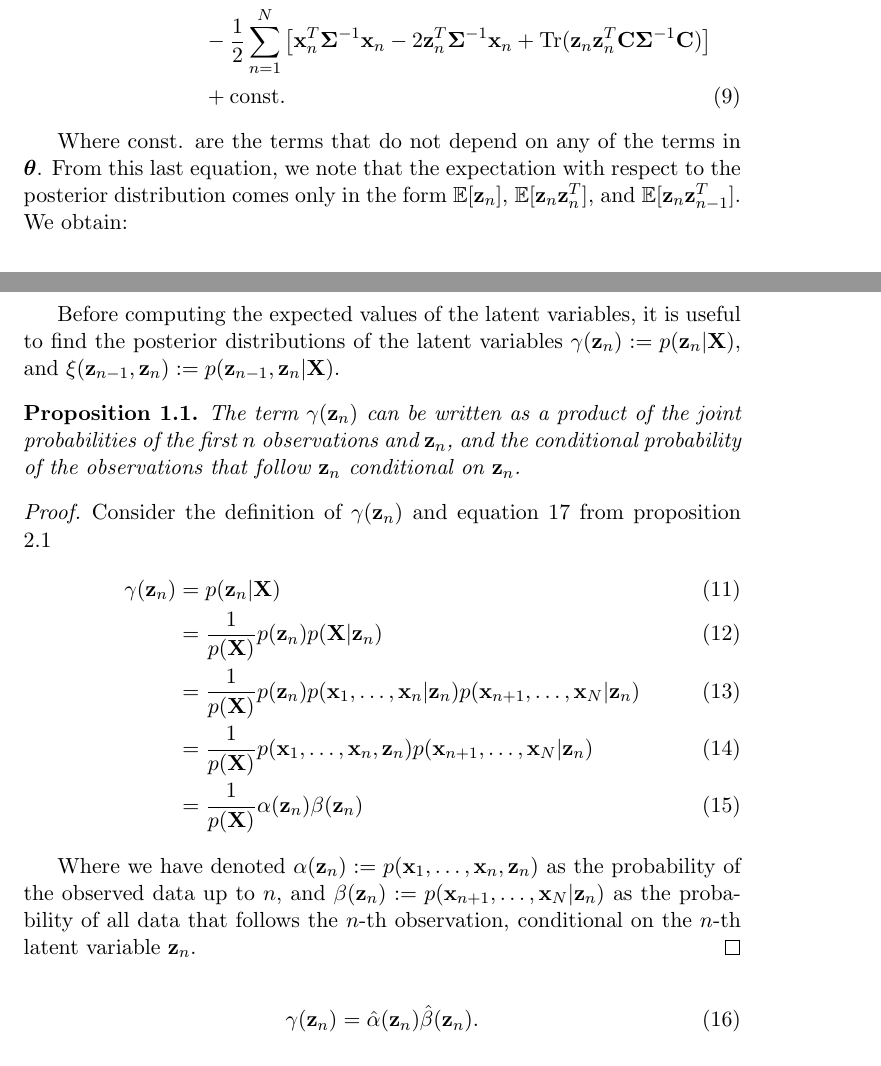
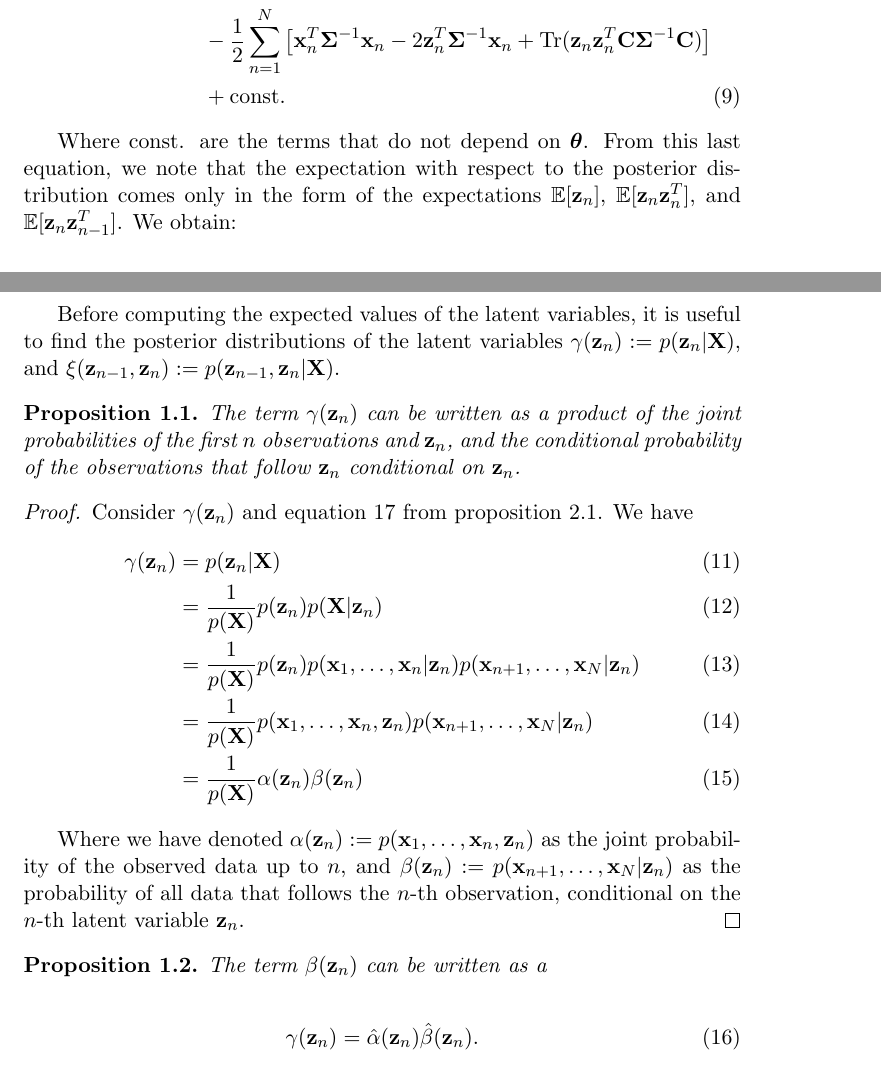
Before and after one commit to gerdm/QMUL, a LaTeX thesis (MTHM038-project-dissertation/drafts/lds-kf.tex): two parts of pages 3 and 4 of 5, joined at a grey line, cut so that both start at the same text. Compiled offline with pdfLaTeX.

Commit message:
MTHM038-mod: lds-intro; add comments and to-dos

```diff
--- a/MTHM038-project-dissertation/drafts/lds-kf.tex
+++ b/MTHM038-project-dissertation/drafts/lds-kf.tex
@@ -82,7 +82,7 @@ To make use of the E-step, it is helpful to distinguish which elements depend on
 	  &\hspace{1cm} + \text{const.}
 \end{align}
 
-Where const. are the terms that do not depend on any of the terms in $\boldsymbol{\theta}$. From this last equation, we note that the expectation with respect to the posterior distribution comes only in the form $\mathbb{E}[{\bf z}_n]$, $\mathbb{E}[{\bf z}_n{\bf z}_{n}^{T}]$, and  $\mathbb{E}[{\bf z}_n{\bf z}_{n-1}^{T}]$. We obtain:
+Where const. are the terms that do not depend on $\boldsymbol{\theta}$. From this last equation, we note that the expectation with respect to the posterior distribution comes only in the form of the expectations $\mathbb{E}[{\bf z}_n]$, $\mathbb{E}[{\bf z}_n{\bf z}_{n}^{T}]$, and  $\mathbb{E}[{\bf z}_n{\bf z}_{n-1}^{T}]$. We obtain:
 
 \begin{align}
 	Q(\boldsymbol\theta, \boldsymbol\theta^\text{old}) &= \frac{1}{2}\log \vert
@@ -93,14 +93,14 @@ Where const. are the terms that do not depend on any of the terms in $\boldsymbo
 	  &\hspace{1cm} + \text{const.}
 \end{align}
 
-Before computing the expected values of the latent variables, it is useful to find the posterior distributions of the latent variables $\gamma({\bf z}_n) := p({\bf z}_n\vert {\bf X})$, and $\xi({\bf z}_{n-1}, {\bf z}_{n}) := p({\bf z}_{n-1}, {\bf z}_n\vert {\bf X})$.
+Before computing the expected values of the latent variables, it is useful to find the posterior distributions of the latent variables $\gamma({\bf z}_n) := p({\bf z}_n\vert {\bf X})$, and $\xi({\bf z}_{n-1}, {\bf z}_{n}) := p({\bf z}_{n-1}, {\bf z}_n\vert {\bf X})$. %why is it useful?
 
 \begin{proposition}
 	The term $\gamma({\bf z}_n)$ can be written as a product of the joint probabilities of the first $n$ observations and ${\bf z}_n$, and the conditional probability of the observations that follow ${\bf z}_n$ conditional on ${\bf z}_n$.
 \end{proposition}
 
 \begin{proof}
-Consider the definition of $\gamma({\bf z}_n)$ and equation \ref{gm:1} from proposition \ref{prop:graphical-models-separation}
+Consider  $\gamma({\bf z}_n)$ and equation \ref{gm:1} from proposition \ref{prop:graphical-models-separation}. We have
 \begin{align}
 	\gamma({\bf z}_n) &= p({\bf z}_n \vert {\bf X})\\
 					  &= \frac{1}{p({\bf X})}p({\bf z}_n)p({\bf X} \vert {\bf z}_n)\\
@@ -109,8 +109,22 @@ Consider the definition of $\gamma({\bf z}_n)$ and equation \ref{gm:1} from prop
 					  &= \frac{1}{p({\bf X})}\alpha({\bf z}_n)\beta({\bf z}_n)
 \end{align}
 
-Where we have denoted $\alpha({\bf z}_n) := p({\bf x}_1, \ldots, {\bf x}_n, {\bf z}_n)$ as the probability of the observed data up to $n$, and $\beta({\bf z}_n) := p({\bf x}_{n+1}, \ldots, {\bf x}_N\vert {\bf z}_n)$ as the probability of all data that follows the $n$-th observation, conditional on the $n$-th latent variable ${\bf z}_n$.
+Where we have denoted $\alpha({\bf z}_n) := p({\bf x}_1, \ldots, {\bf x}_n, {\bf z}_n)$ as the joint probability of the observed data up to $n$, and $\beta({\bf z}_n) := p({\bf x}_{n+1}, \ldots, {\bf x}_N\vert {\bf z}_n)$ as the probability of all data that follows the $n$-th observation, conditional on the $n$-th latent variable ${\bf z}_n$.
 \end{proof}
+
+% Here we show that the xi can also be written in terms of alpha and beta
+\begin{proposition}
+	The term $\beta({\bf z}_n)$ can be written as a
+\end{proposition}
+
+% Hence, to make sense of gamma and xi we only need to find values of alpha and beta
+% 	* We show that alpha can be represented as a recursive formula
+%  	* We show that beta can be represented as a recursive formula
+% We argue that alpha and beta values can become small very quick, so we require another way to compute its values
+% Introduce alpha hat and beta hat: show that they can be written
+% Show that alpha hat is a normal distribution
+%	* Derive the Kalman Filter Equations
+% Show that gamma is also a normal distribution
 
 
 \begin{equation}
```
